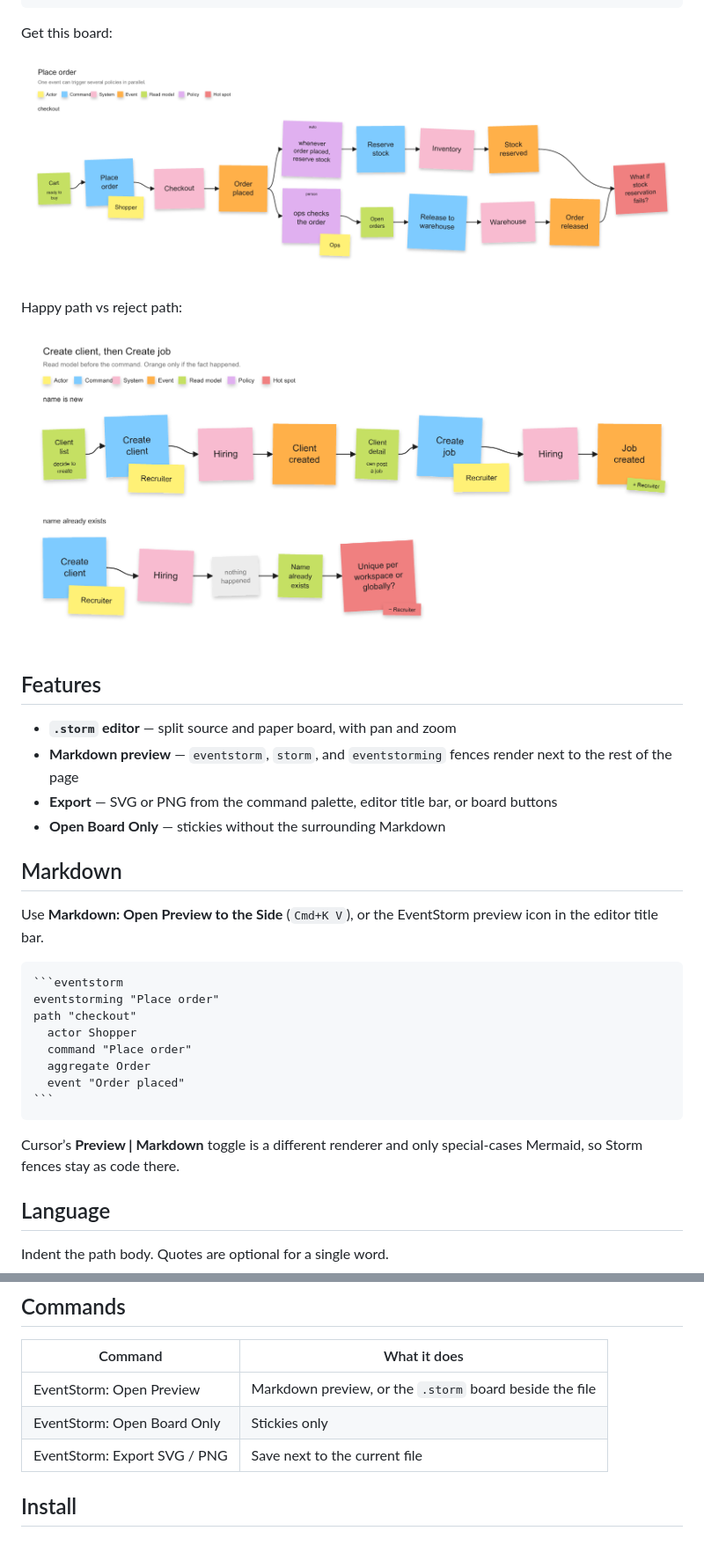
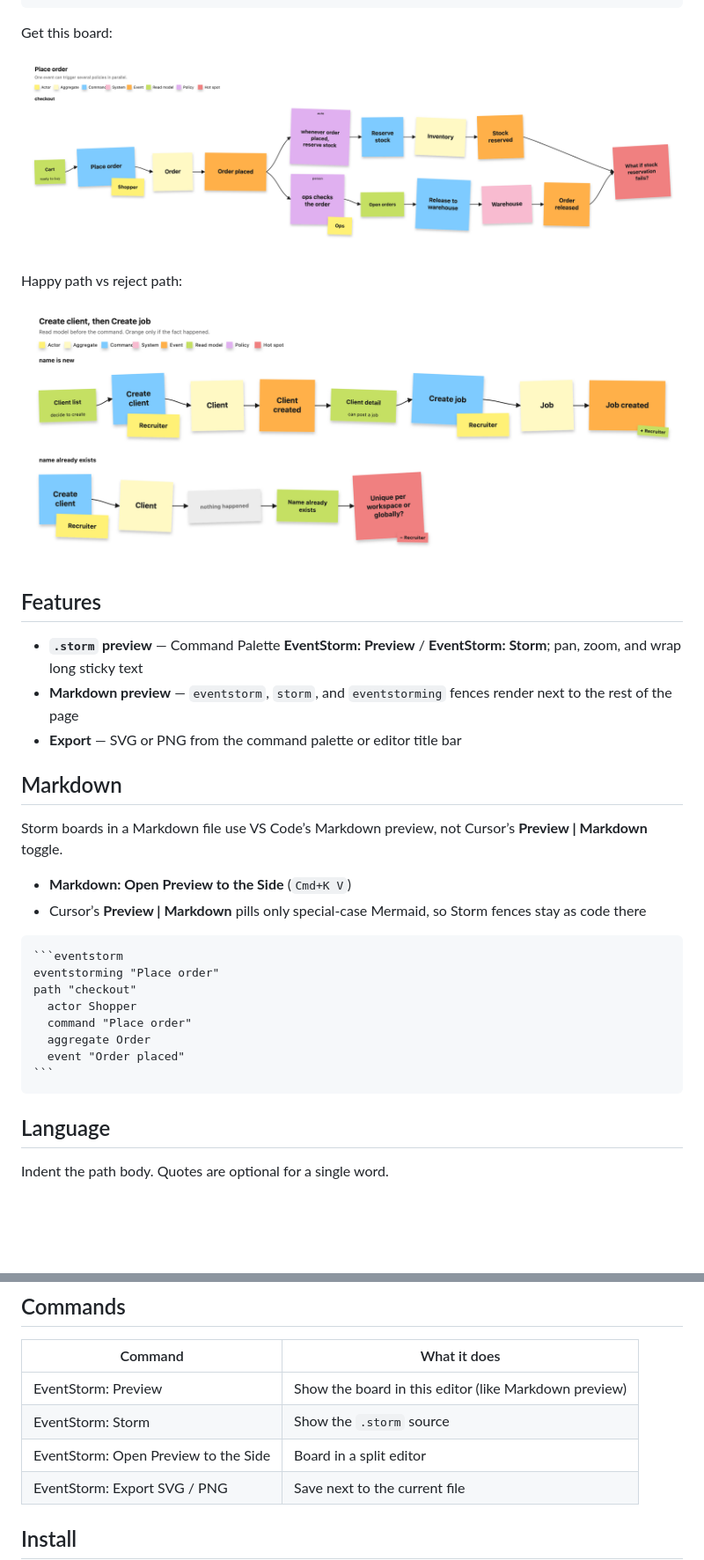
Before and after one commit to fangkittipat/eventstorming, a Markdown page: extension/README.md, 2 parts joined by grey strips. Shown at 88% size. Rendered like a GitHub page; pictures changed too: extension/images/create-client.png, extension/images/place-order.png; blank space fills up the shorter version.

Commit message:
Ship 0.1.11 with pan/zoom preview, wrapping stickies, and non-looping branch arrows.
Co-authored-by: Cursor <cursoragent@cursor.com>

`````diff
--- a/extension/README.md
+++ b/extension/README.md
@@ -38,14 +57,16 @@ Happy path vs reject path:
 
 ## Features
 
-- **`.storm` editor** — split source and paper board, with pan and zoom
+- **`.storm` preview** — Command Palette **EventStorm: Preview** / **EventStorm: Storm**; pan, zoom, and wrap long sticky text
 - **Markdown preview** — `eventstorm`, `storm`, and `eventstorming` fences render next to the rest of the page
-- **Export** — SVG or PNG from the command palette, editor title bar, or board buttons
-- **Open Board Only** — stickies without the surrounding Markdown
+- **Export** — SVG or PNG from the command palette or editor title bar
 
 ## Markdown
 
-Use **Markdown: Open Preview to the Side** (`Cmd+K V`), or the EventStorm preview icon in the editor title bar.
+Storm boards in a Markdown file use VS Code’s Markdown preview, not Cursor’s **Preview | Markdown** toggle.
+
+- **Markdown: Open Preview to the Side** (`Cmd+K V`)
+- Cursor’s **Preview | Markdown** pills only special-case Mermaid, so Storm fences stay as code there
 
 ````markdown
 ```eventstorm
@@ -57,8 +78,6 @@ path "checkout"
   event "Order placed"
 ```
 ````
-
-Cursor’s **Preview | Markdown** toggle is a different renderer and only special-cases Mermaid, so Storm fences stay as code there.
 
 ## Language
 
@@ -83,8 +102,9 @@ Basic unit: **read → actor → command → aggregate → event**. Use `system`
 
 | Command | What it does |
 |---|---|
-| EventStorm: Open Preview | Markdown preview, or the `.storm` board beside the file |
-| EventStorm: Open Board Only | Stickies only |
+| EventStorm: Preview | Show the board in this editor (like Markdown preview) |
+| EventStorm: Storm | Show the `.storm` source |
+| EventStorm: Open Preview to the Side | Board in a split editor |
 | EventStorm: Export SVG / PNG | Save next to the current file |
 
 ## Install
`````
Also changed, not shown: other parts of extension/README.md (+20 -1 lines), README.md (+15 -5 lines), extension/CHANGELOG.md (+7 -0 lines), extension/images/editor.png, 8 other files.
